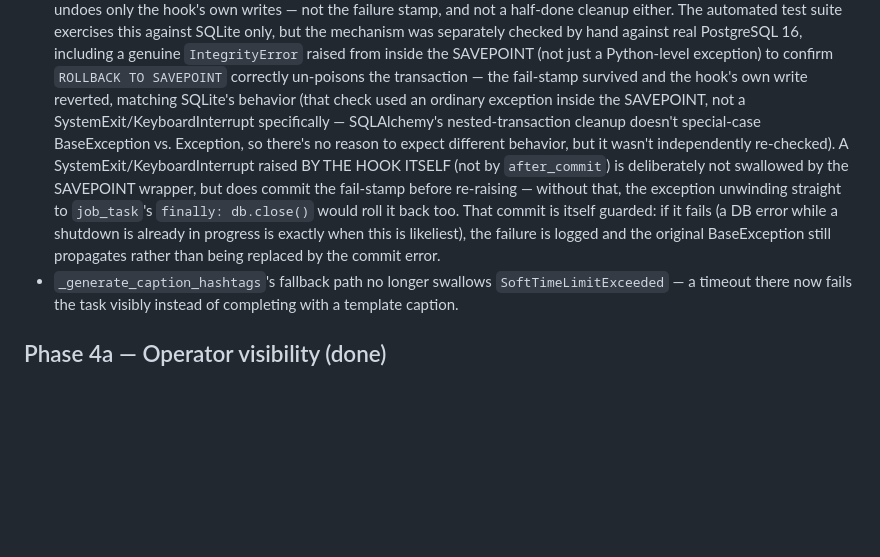
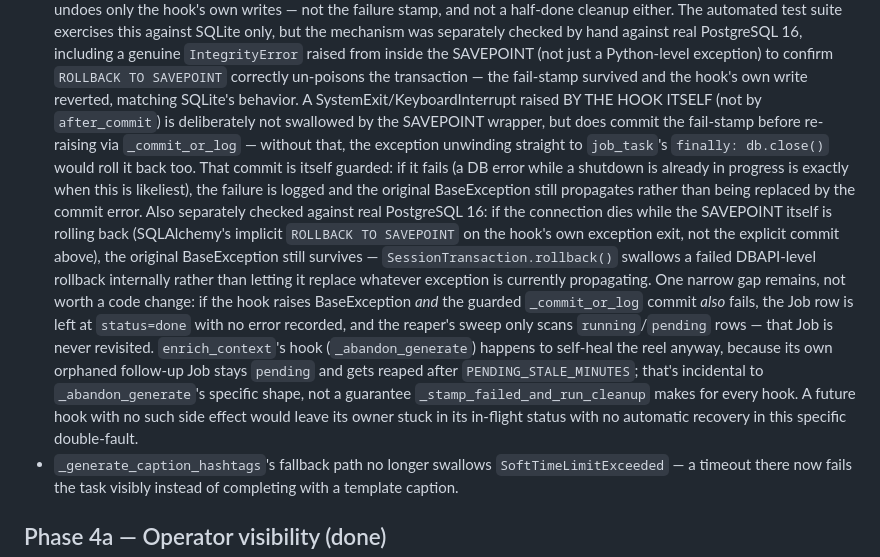
Before and after one commit to luckyrjain/reel-maker, a Markdown page: docs/roadmap.md, the part around the change. Rendered like a GitHub page; blank space fills up the shorter version.

Commit message:
docs: document the SAVEPOINT-rollback-failure investigation and one residual gap
- Investigated a round-10 reviewer's high-severity claim that SQLAlchemy's
  implicit ROLLBACK TO SAVEPOINT (on the cleanup hook's own exception exit)
  has no error handling and could replace a propagating BaseException with an
  ordinary Exception from a failed rollback. Reproduced directly against real
  PostgreSQL 16 two ways (killing the raw connection mid-hook, and forcing
  the dialect's do_rollback_to_savepoint to raise) -- the original exception
  survived both times. Read SQLAlchemy's SessionTransaction.rollback() source
  to confirm why: it wraps the actual DBAPI-level rollback in a bare except
  that stores but never re-raises a secondary failure, specifically so a
  rollback problem during exception unwind never masks what was already
  propagating. The claim doesn't hold; no code change needed.
- Documented the one real, narrow gap a different round-10 reviewer found and
  explicitly recommended as a doc note rather than a code change: if the
  cleanup hook raises BaseException AND the guarded fail-stamp commit also
  fails, the Job row is left at status=done with no error recorded, and the
  reaper's running/pending-only sweep never revisits it. enrich_context's
  hook happens to self-heal its reel anyway via an unrelated side effect
  (its orphaned follow-up Job stays pending and gets reaped), but that's
  incidental to that hook's specific shape, not a guarantee the shared
  cleanup path makes for every hook.

Co-Authored-By: Claude Sonnet 5 <noreply@anthropic.com>

```diff
--- a/docs/roadmap.md
+++ b/docs/roadmap.md
@@ -236,16 +236,25 @@ PostgreSQL 16, not just SQLite. Behaviour changes an operator should know about:
   by hand against real PostgreSQL 16, including a genuine `IntegrityError` raised from inside the
   SAVEPOINT (not just a Python-level exception) to confirm `ROLLBACK TO SAVEPOINT` correctly
   un-poisons the transaction — the fail-stamp survived and the hook's own write reverted, matching
-  SQLite's behavior (that check used an ordinary exception inside the SAVEPOINT, not a
-  SystemExit/KeyboardInterrupt specifically — SQLAlchemy's nested-transaction cleanup doesn't
-  special-case BaseException vs. Exception, so there's no reason to expect different behavior, but
-  it wasn't independently re-checked). A SystemExit/KeyboardInterrupt raised BY THE HOOK ITSELF (not
-  by `after_commit`) is deliberately not swallowed by the SAVEPOINT wrapper, but does commit the
-  fail-stamp before re-raising — without that, the exception unwinding straight to `job_task`'s
+  SQLite's behavior. A SystemExit/KeyboardInterrupt raised BY THE HOOK ITSELF (not by `after_commit`)
+  is deliberately not swallowed by the SAVEPOINT wrapper, but does commit the fail-stamp before
+  re-raising via `_commit_or_log` — without that, the exception unwinding straight to `job_task`'s
   `finally: db.close()` would roll it back too. That commit is itself guarded: if it fails (a DB
   error while a shutdown is already in progress is exactly when this is likeliest), the failure is
   logged and the original BaseException still propagates rather than being replaced by the commit
-  error.
+  error. Also separately checked against real PostgreSQL 16: if the connection dies while the
+  SAVEPOINT itself is rolling back (SQLAlchemy's implicit `ROLLBACK TO SAVEPOINT` on the hook's own
+  exception exit, not the explicit commit above), the original BaseException still survives —
+  `SessionTransaction.rollback()` swallows a failed DBAPI-level rollback internally rather than
+  letting it replace whatever exception is currently propagating. One narrow gap remains, not worth
+  a code change: if the hook raises BaseException *and* the guarded `_commit_or_log` commit *also*
+  fails, the Job row is left at `status=done` with no error recorded, and the reaper's sweep only
+  scans `running`/`pending` rows — that Job is never revisited. `enrich_context`'s hook
+  (`_abandon_generate`) happens to self-heal the reel anyway, because its own orphaned follow-up
+  Job stays `pending` and gets reaped after `PENDING_STALE_MINUTES`; that's incidental to
+  `_abandon_generate`'s specific shape, not a guarantee `_stamp_failed_and_run_cleanup` makes for
+  every hook. A future hook with no such side effect would leave its owner stuck in its in-flight
+  status with no automatic recovery in this specific double-fault.
 - `_generate_caption_hashtags`'s fallback path no longer swallows `SoftTimeLimitExceeded` — a timeout
   there now fails the task visibly instead of completing with a template caption.
 
```
